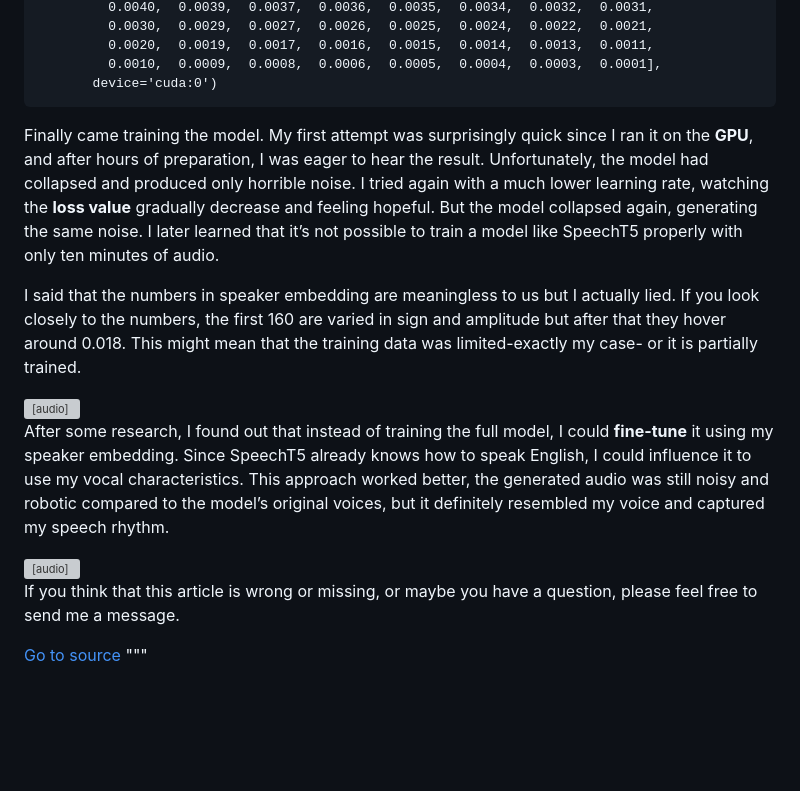
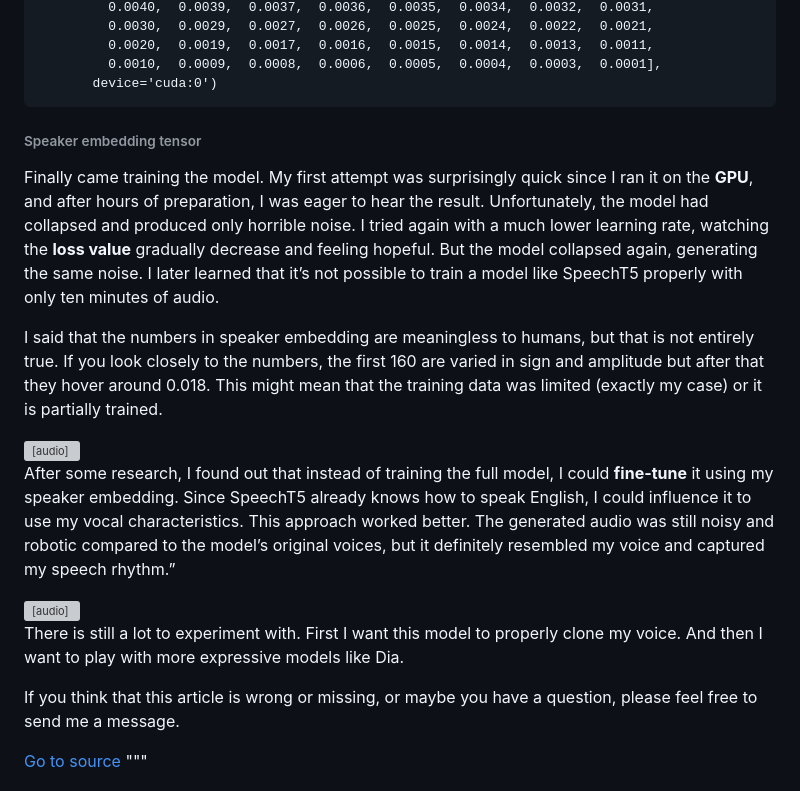
Before and after one commit to zehreken/simple-blog-generator, a Markdown page: posts/2025-11-04-fine-tuning-speecht5.md, the part around one of its changes. Rendered like a GitHub page; blank space fills up the shorter version; grey boxes are pictures that could not be loaded.

Commit message:
Update post

```diff
--- a/posts/2025-11-04-fine-tuning-speecht5.md
+++ b/posts/2025-11-04-fine-tuning-speecht5.md
@@ -81,23 +81,26 @@ tensor([-0.0694, -0.0536, -0.0454, -0.0202,  0.0246,  0.0315,  0.0061,  0.0169,
          0.0010,  0.0009,  0.0008,  0.0006,  0.0005,  0.0004,  0.0003,  0.0001],
        device='cuda:0')
 </pre>
+###### Speaker embedding tensor
 
 Finally came training the model. My first attempt was surprisingly quick since I ran it on the **GPU**, and after hours of preparation, I was eager to hear the result. Unfortunately, the model had collapsed and produced only horrible noise. I tried again with a much lower learning rate, watching the **loss value** gradually decrease and feeling hopeful. But the model collapsed again, generating the same noise. I later learned that it’s not possible to train a model like SpeechT5 properly with only ten minutes of audio.
 
-I said that the numbers in speaker embedding are meaningless to us but I actually lied. If you look closely to the numbers, the first 160 are varied in sign and amplitude but after that they hover around 0.018. This might mean that the training data was limited-exactly my case- or it is partially trained.
+I said that the numbers in speaker embedding are meaningless to humans, but that is not entirely true. If you look closely to the numbers, the first 160 are varied in sign and amplitude but after that they hover around 0.018. This might mean that the training data was limited (exactly my case) or it is partially trained.
 
 <audio controls>
     <source src="/assets/2025/noise.wav" type="audio/wav">
     Your browser does not support the audio element.
 </audio>
 
-After some research, I found out that instead of training the full model, I could **fine-tune** it using my speaker embedding. Since SpeechT5 already knows how to speak English, I could influence it to use my vocal characteristics. This approach worked better, the generated audio was still noisy and robotic compared to the model’s original voices, but it definitely resembled my voice and captured my speech rhythm.
+After some research, I found out that instead of training the full model, I could **fine-tune** it using my speaker embedding. Since SpeechT5 already knows how to speak English, I could influence it to use my vocal characteristics. This approach worked better. The generated audio was still noisy and robotic compared to the model’s original voices, but it definitely resembled my voice and captured my speech rhythm.”
 
 <audio controls>
     <source src="/assets/2025/speech.wav" type="audio/wav">
     Your browser does not support the audio element.
 </audio>
 
+There is still a lot to experiment with. First I want this model to properly clone my voice. And then I want to play with more expressive models like Dia.
+
 If you think that this article is wrong or missing, or maybe you have a question, please feel free to send me a message.
 
 [Go to source](https://github.com/zehreken/finetune-speecht5)
```
Also changed, not shown: other parts of posts/2025-11-04-fine-tuning-speecht5.md (+1 -1 lines).
